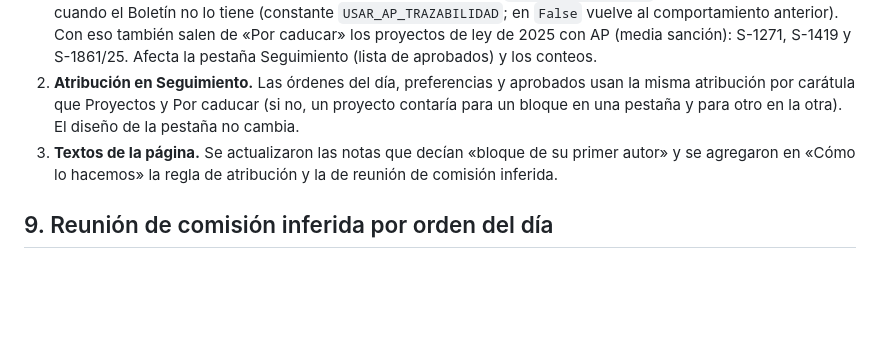
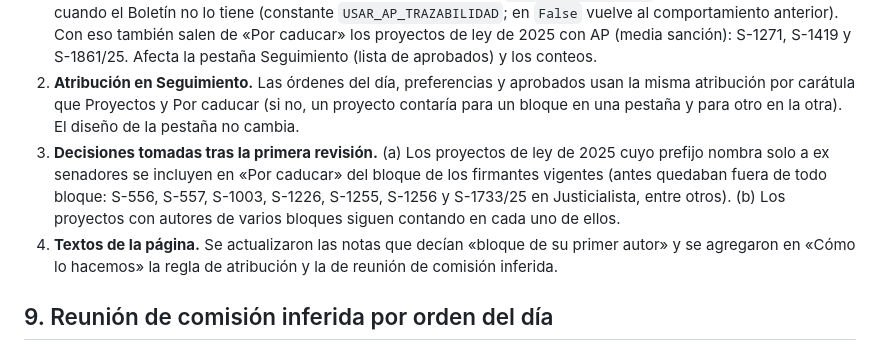
Before and after one commit to bonifaciomariano/hsn-sistema-legislativo, a Markdown page: docs/informe_revision_trazabilidad.md, the part around one of its changes. Rendered like a GitHub page; blank space fills up the shorter version.

```diff
--- a/docs/informe_revision_trazabilidad.md
+++ b/docs/informe_revision_trazabilidad.md
@@ -152,7 +152,8 @@ Las comisiones no difieren: se compararon ignorando el orden y el marcador «Sol
 
 1. **Aprobaciones según la planilla.** Hay 10 proyectos de 2026 y 3 de 2025 que la planilla marca como aprobados por el Senado (código AP, sesiones del 27-08-2026 y 17-09-2026) y que el Boletín de Novedades (`sanciones.json`, que se carga a mano; su última sesión cargada es la del 27-08-2026) no incluye: S-3, S-361, S-809, S-916, S-1035, S-1144, S-1239 y S-1246/26 (sesión del 17-09-2026) y S-252 y S-308/26 (sesión del 27-08-2026). Para que el cruce con la planilla dé cero diferencias, `generar_bloques.py` usa el AP de la planilla cuando el Boletín no lo tiene (constante `USAR_AP_TRAZABILIDAD`; en `False` vuelve al comportamiento anterior). Con eso también salen de «Por caducar» los proyectos de ley de 2025 con AP (media sanción): S-1271, S-1419 y S-1861/25. Afecta la pestaña Seguimiento (lista de aprobados) y los conteos.
 2. **Atribución en Seguimiento.** Las órdenes del día, preferencias y aprobados usan la misma atribución por carátula que Proyectos y Por caducar (si no, un proyecto contaría para un bloque en una pestaña y para otro en la otra). El diseño de la pestaña no cambia.
-3. **Textos de la página.** Se actualizaron las notas que decían «bloque de su primer autor» y se agregaron en «Cómo lo hacemos» la regla de atribución y la de reunión de comisión inferida.
+3. **Decisiones tomadas tras la primera revisión.** (a) Los proyectos de ley de 2025 cuyo prefijo nombra solo a ex senadores se incluyen en «Por caducar» del bloque de los firmantes vigentes (antes quedaban fuera de todo bloque: S-556, S-557, S-1003, S-1226, S-1255, S-1256 y S-1733/25 en Justicialista, entre otros). (b) Los proyectos con autores de varios bloques siguen contando en cada uno de ellos.
+4. **Textos de la página.** Se actualizaron las notas que decían «bloque de su primer autor» y se agregaron en «Cómo lo hacemos» la regla de atribución y la de reunión de comisión inferida.
 
 ## 9. Reunión de comisión inferida por orden del día
 
```
Also changed, not shown: other parts of docs/informe_revision_trazabilidad.md (+10 -10 lines).
